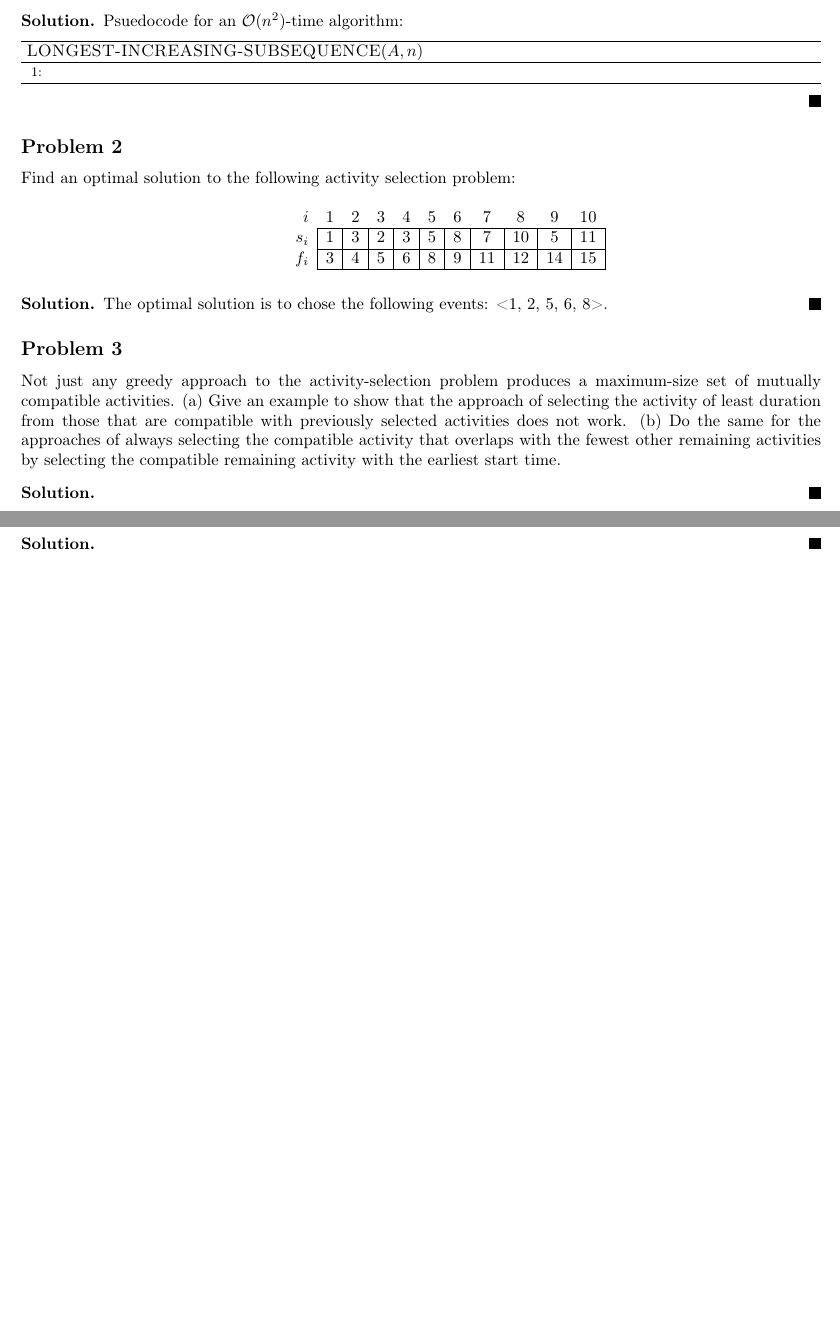
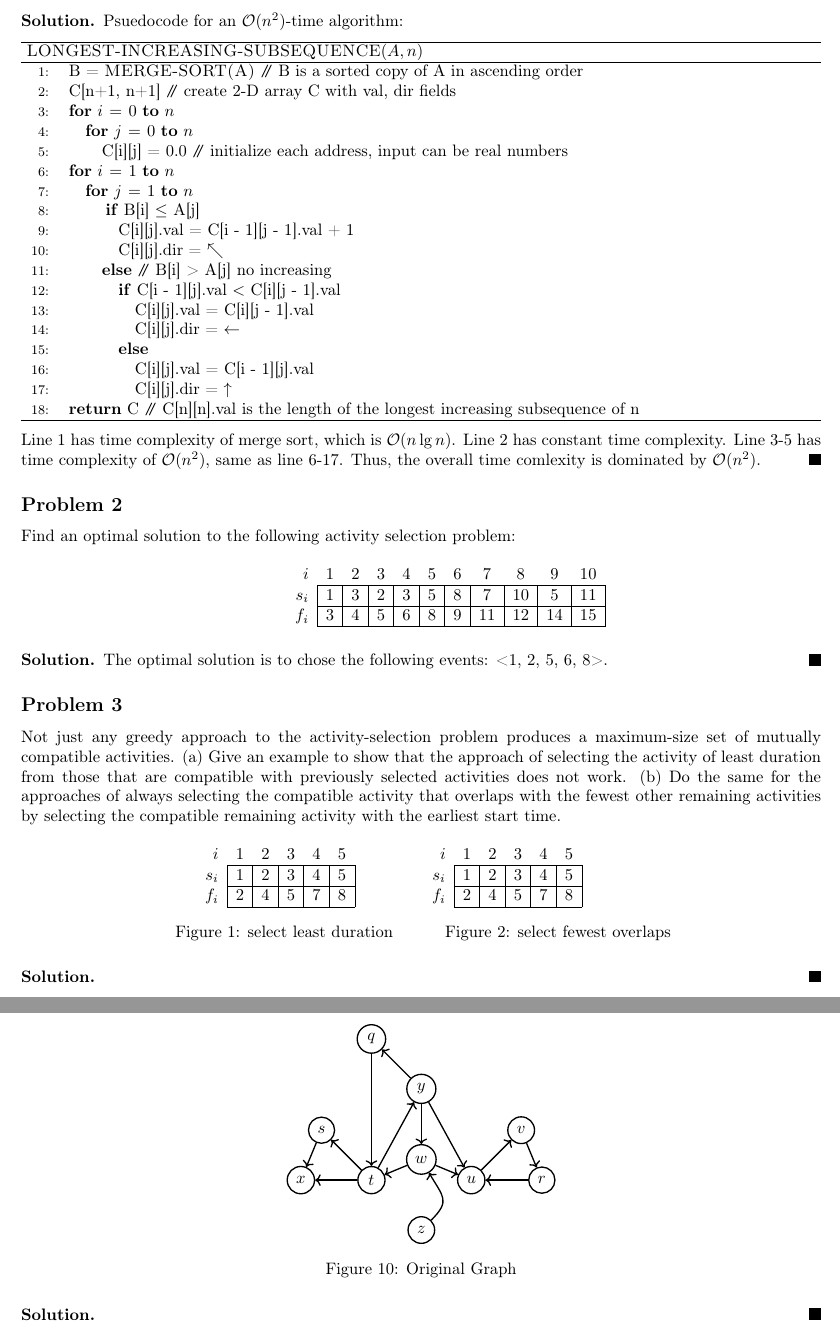
Before and after one commit to leewei05/latex, a LaTeX problem sheet (algorithms/hw3.tex): two parts of pages 1 and 3 of 3 before the commit and two parts of pages 1 and 4 of 4 after it, joined at a grey line, cut so that both start at the same text, the shorter picture padded with empty space. Compiled offline with pdfLaTeX.

Commit message:
Update hw3 problem 1, 3, 8, 9

```diff
--- a/algorithms/hw3.tex
+++ b/algorithms/hw3.tex
@@ -104,10 +104,28 @@ Give an $\mathcal{O}(n^2)$-time algorithm to find the longest monotonically incr
   \\[-1.5ex] \hline
   \multicolumn{2}{@{}l}{\refstepcounter{algorithm}\label{mono-n-square} $\proc{LONGEST-INCREASING-SUBSEQUENCE}(A, n)$} \\
   \hline
-   1: & \\
+  1: & B = $\proc{MERGE-SORT(A)}$ \Comment B is a sorted copy of A in ascending order\\
+  2: & C[n+1, n+1] \Comment create 2-D array C with val, dir fields\\
+  3: & \For $i \gets 0$ \To $n$ \\
+  4: & \quad \For $j \gets 0$ \To $n$ \\
+  5: & \quad \quad C[i][j] = 0.0 \Comment initialize each address, input can be real numbers\\
+  6: & \For $i \gets 1$ \To $n$ \\
+  7: & \quad \For $j \gets 1$ \To $n$ \\
+  8: & \quad \quad \Do \If B[i] $\le$ A[j] \\
+  9: & \quad \quad \quad C[i][j].val = C[i - 1][j - 1].val + 1 \\
+  10: & \quad \quad \quad C[i][j].dir = $\nwarrow$ \\
+  11: & \quad \quad \textbf{else} \Comment B[i] > A[j] no increasing\\
+  12: & \quad \quad \quad \If C[i - 1][j].val $<$ C[i][j - 1].val \\
+  13: & \quad \quad \quad \quad C[i][j].val = C[i][j - 1].val \\
+  14: & \quad \quad \quad \quad C[i][j].dir = $\leftarrow$ \\
+  15: & \quad \quad \quad \textbf{else} \\
+  16: & \quad \quad \quad \quad C[i][j].val = C[i - 1][j].val \\
+  17: & \quad \quad \quad \quad C[i][j].dir = $\uparrow$ \\
+  18: & \Return C \Comment C[n][n].val is the length of the longest increasing subsequence of n\\
 \hline
 \\ [-0.2cm]
 \end{tabularx}
+Line 1 has time complexity of merge sort, which is $\mathcal{O}(n \lg n)$. Line 2 has constant time complexity. Line 3-5 has time complexity of $\mathcal{O}(n^2)$, same as line 6-17. Thus, the overall time comlexity is dominated by $\mathcal{O}(n^2)$.
 \end{solution}
 
 \subsection*{Problem 2}
@@ -134,6 +152,32 @@ The optimal solution is to chose the following events: <1, 2, 5, 6, 8>.
 
 \subsection*{Problem 3}
 Not just any greedy approach to the activity-selection problem produces a maximum-size set of mutually compatible activities. (a) Give an example to show that the approach of selecting the activity of least duration from those that are compatible with previously selected activities does not work. (b) Do the same for the approaches of always selecting the compatible activity that overlaps with the fewest other remaining activities by selecting the compatible remaining activity with the earliest start time.
+
+\begin{figure}[H]
+\centering
+\begin{minipage}{5cm}
+\centering
+$\begin{NiceArray}{*{5}{c}}[first-row, first-col, hvlines]
+\CodeBefore
+\Body
+i  & 1 & 2 & 3 & 4 & 5 \\
+s_i & 1 & 2 & 3 & 4 & 5 \\
+f_i & 2 & 4 & 5 & 7 & 8 \\
+\end{NiceArray}$
+\caption{select least duration}
+\end{minipage}
+\qquad
+\begin{minipage}{5cm}
+$\begin{NiceArray}{*{5}{c}}[first-row, first-col, hvlines]
+\CodeBefore
+\Body
+i  & 1 & 2 & 3 & 4 & 5 \\
+s_i & 1 & 2 & 3 & 4 & 5 \\
+f_i & 2 & 4 & 5 & 7 & 8 \\
+\end{NiceArray}$
+\caption{select fewest overlaps}
+\end{minipage}
+\end{figure}
 
 \begin{solution}
 \end{solution}
@@ -320,6 +410,40 @@ $v$ stands for verticies in the graph. $d$ is the search distance, while $\pi$ i
 
 \subsection*{Problem 9}
 Find the strongest components of the following graph:
+\begin{figure}[H]
+\centering
+\begin{tikzpicture}[node distance={15mm}, thick, main/.style = {draw, circle}, name=p9]
+\node[main] (z9) {$z$};
+\node[main] (w9) [above of=z9]{$w$};2
+\node[main] (t9) [above left of=z9]{$t$};
+\node[main] (u9) [above right of=z9]{$u$};
+\node[main] (y9) [above of=w9]{$y$};
+\node[main] (q9) [above left of=y9]{$q$};
+\node[main] (x9) [left of=t9]{$x$};
+\node[main] (s9) [above left of=t9]{$s$};
+\node[main] (v9) [above right of=u9]{$v$};
+\node[main] (r9) [right of=u9]{$r$};
+
+\draw[->] (z9) to [out=45,in=300,looseness=1.5] (w9);
+\draw[->] (w9) -- (u9);
+\draw[->] (w9) -- (t9);
+\draw[->] (y9) -- (w9);
+\draw[->] (y9) -- (q9);
+\draw[->] (y9) -- (u9);
+\draw[->] (t9) -- (y9);
+\draw[->] (q9) -- (t9);
+\draw[->] (t9) -- (s9);
+\draw[->] (s9) -- (x9);
+\draw[->] (t9) -- (x9);
+\draw[->] (r9) -- (u9);
+\draw[->] (v9) -- (r9);
+\draw[->] (u9) -- (v9);
+
+\end{tikzpicture}
+\caption{Original Graph}
+\label{fig:p9}
+\end{figure}
+
 \begin{solution}
 \end{solution}
 
```
Also changed, not shown: algorithms/hw3.pdf, algorithms/hw3.tex (77 more changed lines).
